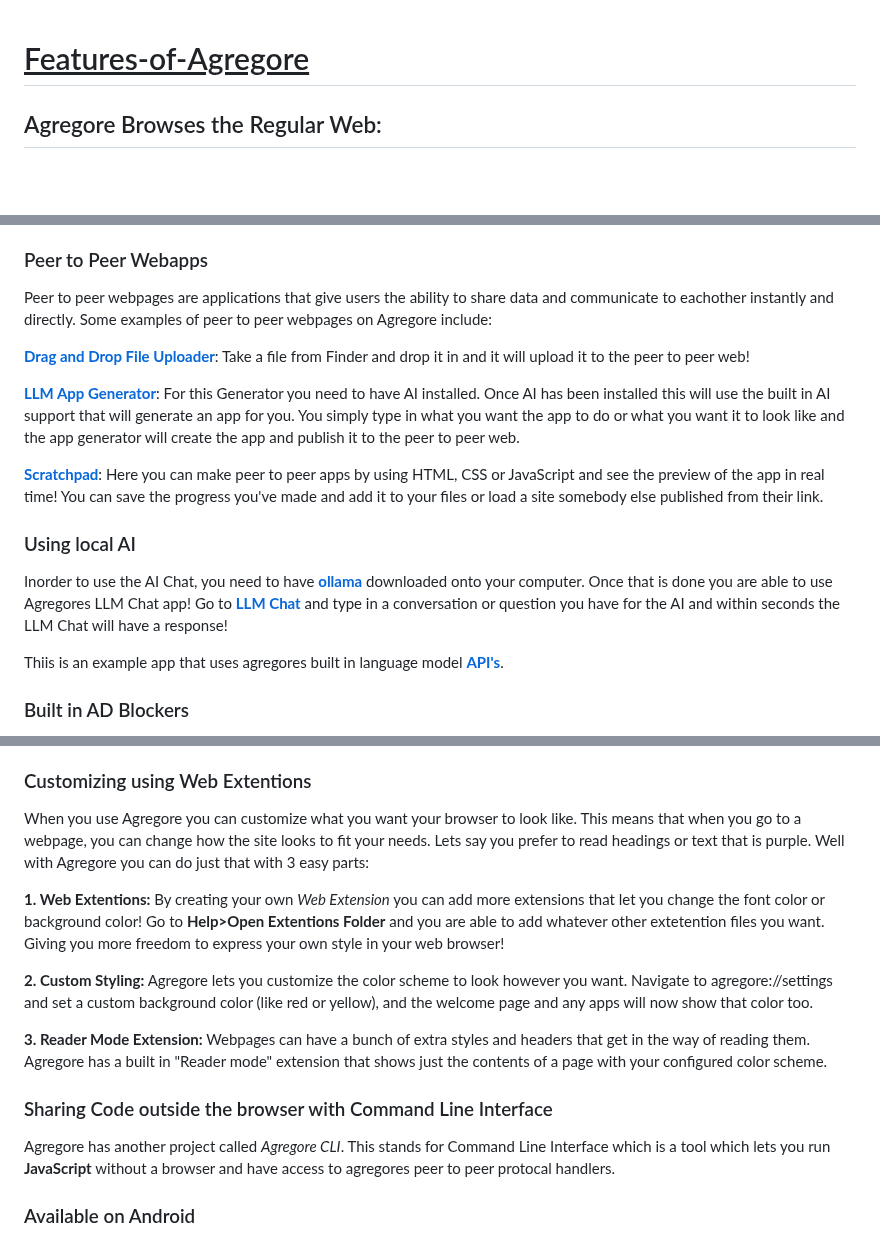
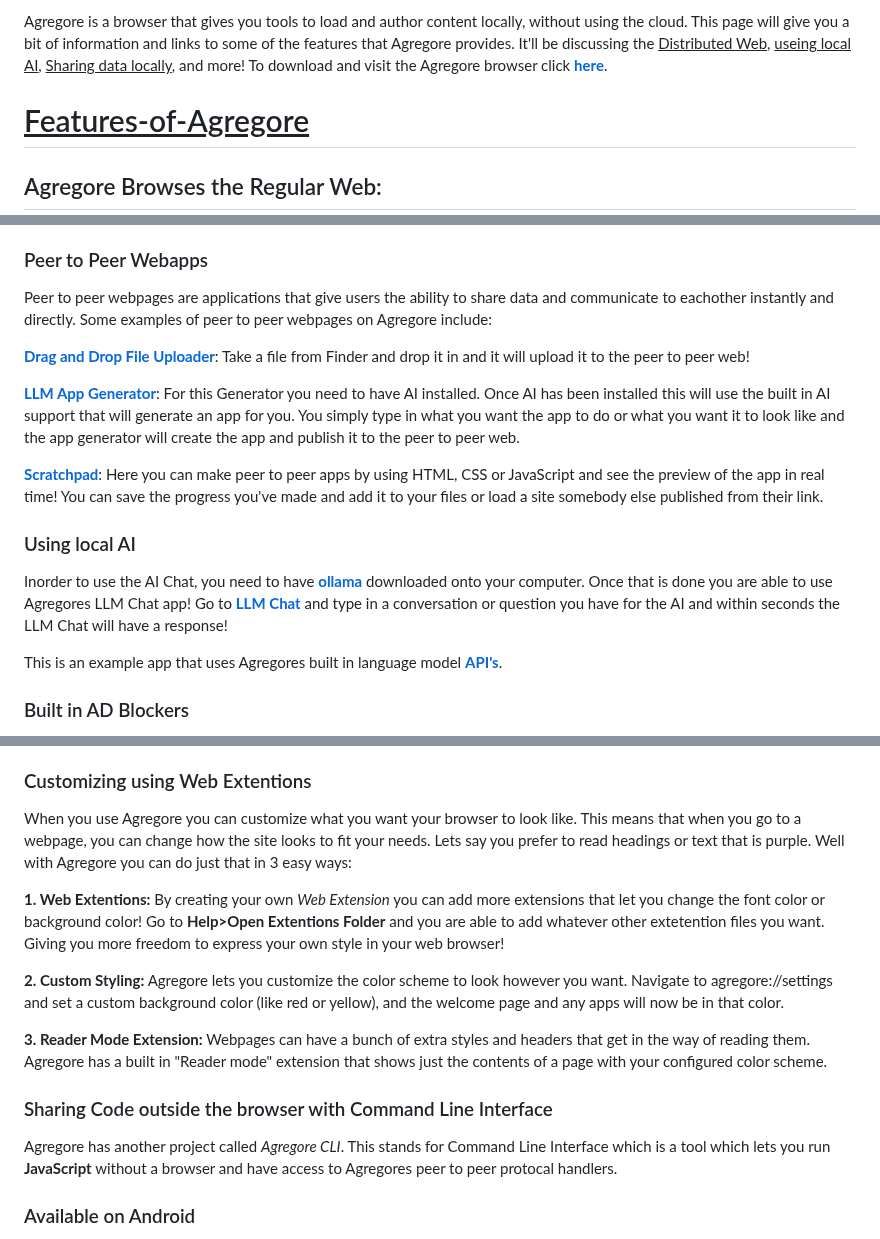
Before and after one commit to AgregoreWeb/website, a Markdown page: Overview.md, 3 parts joined by grey strips. GitHub-like rendering; blank space fills up the shorter version.

```diff
--- a/Overview.md
+++ b/Overview.md
@@ -1,4 +1,4 @@
-
+Agregore is a browser that gives you tools to load and author content locally, without using the cloud. This page will give you a bit of information and links to some of the features that Agregore provides. It'll be discussing the <ins>Distributed Web</ins>, <ins>useing local AI</ins>, <ins>Sharing data locally</ins>, and more! To download and visit the Agregore browser click **[here](https://github.com/AgregoreWeb/agregore-browser/releases/tag/v2.12.1)**.
 
 
 
@@ -15,8 +15,7 @@ The Distributed Web exists as an alternative to the everyday centralized web. In
 
 
 ### Peer to Peer Webapps
-Peer to peer webpages are applications that give users the ability to share data and communicate to eachother instantly and directly. Some examples
- of peer to peer webpages on Agregore include:
+Peer to peer webpages are applications that give users the ability to share data and communicate to eachother instantly and directly. Some examples of peer to peer webpages on Agregore include:
 
 
 **[Drag and Drop File Uploader](https://agregore.mauve.moe/docs/examples/drag-and-drop/)**: Take a file from Finder and drop it in and it will upload it to the peer to peer web!
@@ -28,7 +27,7 @@ Peer to peer webpages are applications that give users the ability to share data
 ### Using local AI
 Inorder to use the AI Chat, you need to have **[ollama](https://ollama.com/)** downloaded onto your computer. Once that is done you are able to use Agregores LLM Chat app! Go to **[LLM Chat](https://agregore.mauve.moe/docs/examples/llm-chat.html)** and type in a conversation or question you have for the AI and within seconds the LLM Chat will have a response!
 
-Thiis is an example app that uses agregores built in language model **[API's](http://agregore.mauve.moe/docs/ai)**.
+This is an example app that uses Agregores built in language model **[API's](http://agregore.mauve.moe/docs/ai)**.
 
 ### Built in AD Blockers
 When you go on to a website in a browser, you usually get a lot of pop up ads and banner ads. This can be frustrating and overwhelming to see unwanted ads/information while your browsing the web. One of the benefits to Agregore is that it has it's own built in ad blocker! This means that when you use the browser, you won't see any ads and can just focus on what your searching!
@@ -37,16 +36,16 @@ When you go on to a website in a browser, you usually get a lot of pop up ads an
 If your sending a file to someone and it's inside a hyper url and are on the same wifi, that person will be able to load the file from you directly. This means that even if your wifi isnt connected to the internet, you or the person who wants the file, can still attain the file.
 
 ### Customizing using Web Extentions
-When you use Agregore you can customize what you want your browser to look like. This means that when you go to a webpage, you can change how the site looks to fit your needs. Lets say you prefer to read headings or text that is purple. Well with Agregore you can do just that with 3 easy parts:
+When you use Agregore you can customize what you want your browser to look like. This means that when you go to a webpage, you can change how the site looks to fit your needs. Lets say you prefer to read headings or text that is purple. Well with Agregore you can do just that in 3 easy ways:
 
 **1. Web Extentions:** By creating your own *Web Extension* you can add more extensions that let you change the font color or background color! Go to **Help>Open Extentions Folder** and you are able to add whatever other extetention files you want. Giving you more freedom to express your own style in your web browser!
 
-**2. Custom Styling:** Agregore lets you customize the color scheme to look however you want. Navigate to agregore://settings and set a custom background color (like red or yellow), and the welcome page and any apps will now show that color too.
+**2. Custom Styling:** Agregore lets you customize the color scheme to look however you want. Navigate to agregore://settings and set a custom background color (like red or yellow), and the welcome page and any apps will now be in that color.
 
 **3. Reader Mode Extension:** Webpages can have a bunch of extra styles and headers that get in the way of reading them. Agregore has a built in "Reader mode" extension that shows just the contents of a page with your configured color scheme.
 
 ### Sharing Code outside the browser with Command Line Interface
-Agregore has another project called *Agregore CLI*. This stands for Command Line Interface which is a tool which lets you run **JavaScript** without a browser and have access to agregores peer to peer protocal handlers.
+Agregore has another project called *Agregore CLI*. This stands for Command Line Interface which is a tool which lets you run **JavaScript** without a browser and have access to Agregores peer to peer protocal handlers.
 
 ### Available on Android
 Another project Agregore has developed is *Agregore Mobile*. This is a mobile version of Agregore that is available on Android! That way you can use the Agregore browser on your phone while your on the go through peer to peer and not the centralized web.
```
